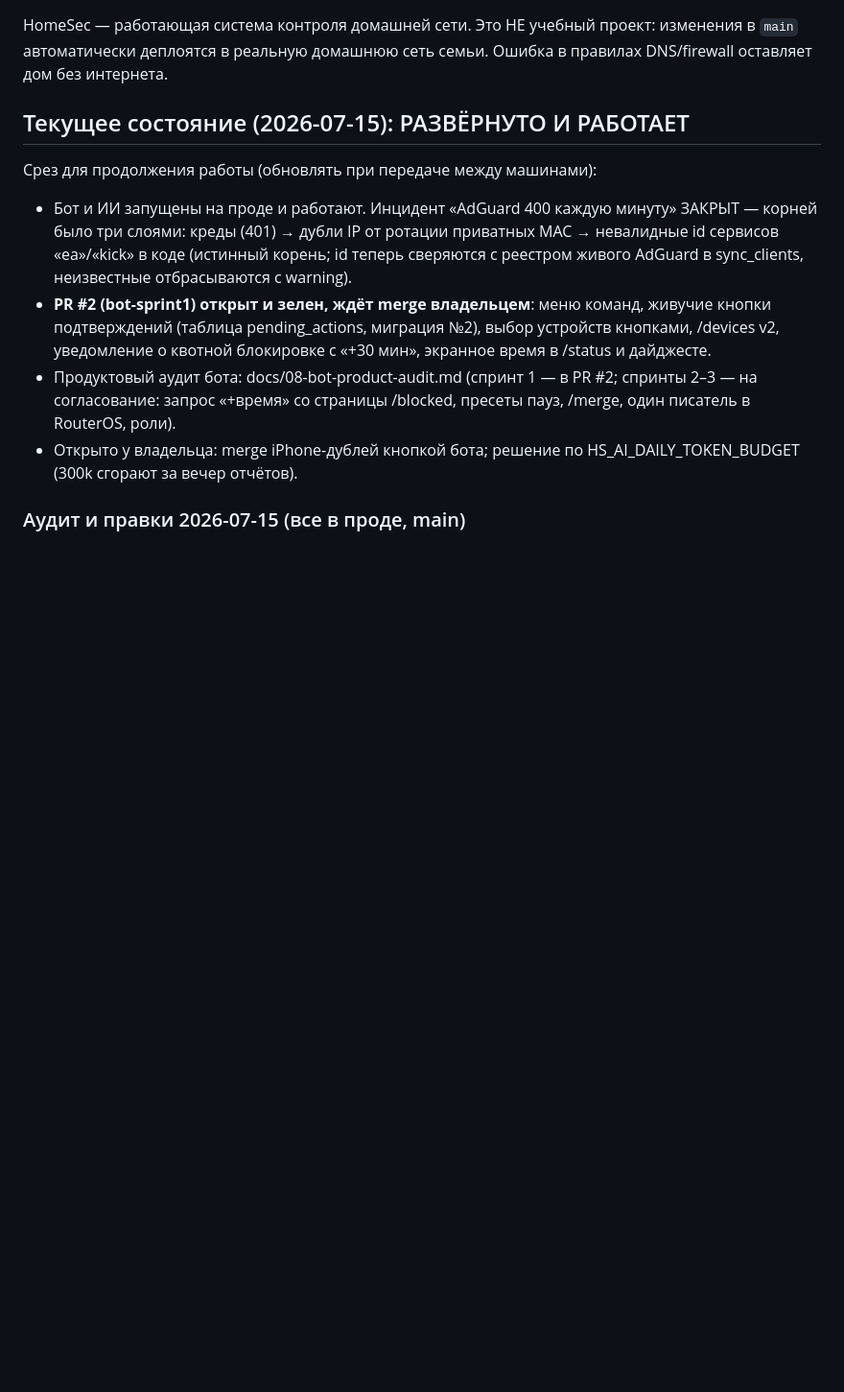
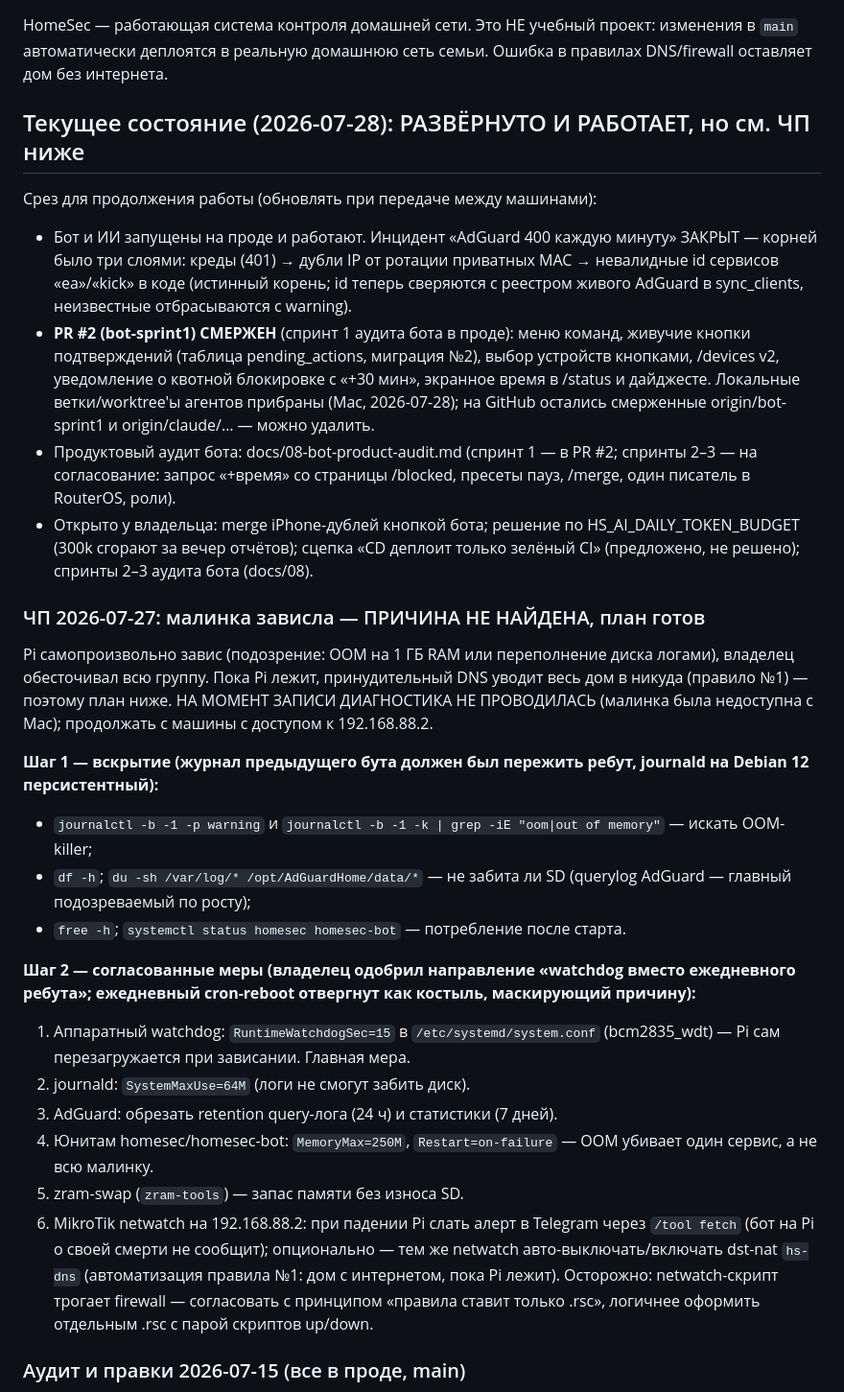
Before and after one commit to nzulkaynarov/homesec, a Markdown page: CLAUDE.md, the part around the change. Shown at 96% size. Drawn GitHub-style; blank space fills up the shorter version.

Commit message:
docs: ЧП 2026-07-27 (зависание Pi) — план диагностики и мер, передача на машину с доступом
Co-Authored-By: Claude Fable 5 <noreply@anthropic.com>

```diff
--- a/CLAUDE.md
+++ b/CLAUDE.md
@@ -4,7 +4,7 @@ HomeSec — работающая система контроля домашне
 изменения в `main` автоматически деплоятся в реальную домашнюю сеть семьи.
 Ошибка в правилах DNS/firewall оставляет дом без интернета.
 
-## Текущее состояние (2026-07-15): РАЗВЁРНУТО И РАБОТАЕТ
+## Текущее состояние (2026-07-28): РАЗВЁРНУТО И РАБОТАЕТ, но см. ЧП ниже
 
 Срез для продолжения работы (обновлять при передаче между машинами):
 
@@ -13,15 +13,56 @@ HomeSec — работающая система контроля домашне
   ротации приватных MAC → невалидные id сервисов «ea»/«kick» в коде
   (истинный корень; id теперь сверяются с реестром живого AdGuard в
   sync_clients, неизвестные отбрасываются с warning).
-- **PR #2 (bot-sprint1) открыт и зелен, ждёт merge владельцем**: меню
+- **PR #2 (bot-sprint1) СМЕРЖЕН** (спринт 1 аудита бота в проде): меню
   команд, живучие кнопки подтверждений (таблица pending_actions,
   миграция №2), выбор устройств кнопками, /devices v2, уведомление о
   квотной блокировке с «+30 мин», экранное время в /status и дайджесте.
+  Локальные ветки/worktree'ы агентов прибраны (Mac, 2026-07-28); на
+  GitHub остались смерженные origin/bot-sprint1 и origin/claude/… —
+  можно удалить.
 - Продуктовый аудит бота: docs/08-bot-product-audit.md (спринт 1 — в
   PR #2; спринты 2–3 — на согласование: запрос «+время» со страницы
   /blocked, пресеты пауз, /merge, один писатель в RouterOS, роли).
 - Открыто у владельца: merge iPhone-дублей кнопкой бота;
-  решение по HS_AI_DAILY_TOKEN_BUDGET (300k сгорают за вечер отчётов).
+  решение по HS_AI_DAILY_TOKEN_BUDGET (300k сгорают за вечер отчётов);
+  сцепка «CD деплоит только зелёный CI» (предложено, не решено);
+  спринты 2–3 аудита бота (docs/08).
+
+### ЧП 2026-07-27: малинка зависла — ПРИЧИНА НЕ НАЙДЕНА, план готов
+
+Pi самопроизвольно завис (подозрение: OOM на 1 ГБ RAM или переполнение
+диска логами), владелец обесточивал всю группу. Пока Pi лежит,
+принудительный DNS уводит весь дом в никуда (правило №1) — поэтому
+план ниже. НА МОМЕНТ ЗАПИСИ ДИАГНОСТИКА НЕ ПРОВОДИЛАСЬ (малинка была
+недоступна с Mac); продолжать с машины с доступом к 192.168.88.2.
+
+**Шаг 1 — вскрытие (журнал предыдущего бута должен был пережить ребут,
+journald на Debian 12 персистентный):**
+
+- `journalctl -b -1 -p warning` и `journalctl -b -1 -k | grep -iE "oom|out of memory"` — искать OOM-killer;
+- `df -h`; `du -sh /var/log/* /opt/AdGuardHome/data/*` — не забита ли SD
+  (querylog AdGuard — главный подозреваемый по росту);
+- `free -h`; `systemctl status homesec homesec-bot` — потребление после старта.
+
+**Шаг 2 — согласованные меры (владелец одобрил направление «watchdog
+вместо ежедневного ребута»; ежедневный cron-reboot отвергнут как
+костыль, маскирующий причину):**
+
+1. Аппаратный watchdog: `RuntimeWatchdogSec=15` в
+   `/etc/systemd/system.conf` (bcm2835_wdt) — Pi сам перезагружается при
+   зависании. Главная мера.
+2. journald: `SystemMaxUse=64M` (логи не смогут забить диск).
+3. AdGuard: обрезать retention query-лога (24 ч) и статистики (7 дней).
+4. Юнитам homesec/homesec-bot: `MemoryMax=250M`, `Restart=on-failure` —
+   OOM убивает один сервис, а не всю малинку.
+5. zram-swap (`zram-tools`) — запас памяти без износа SD.
+6. MikroTik netwatch на 192.168.88.2: при падении Pi слать алерт в
+   Telegram через `/tool fetch` (бот на Pi о своей смерти не сообщит);
+   опционально — тем же netwatch авто-выключать/включать dst-nat `hs-dns`
+   (автоматизация правила №1: дом с интернетом, пока Pi лежит).
+   Осторожно: netwatch-скрипт трогает firewall — согласовать с
+   принципом «правила ставит только .rsc», логичнее оформить отдельным
+   .rsc с парой скриптов up/down.
 
 ### Аудит и правки 2026-07-15 (все в проде, main)
 
```
